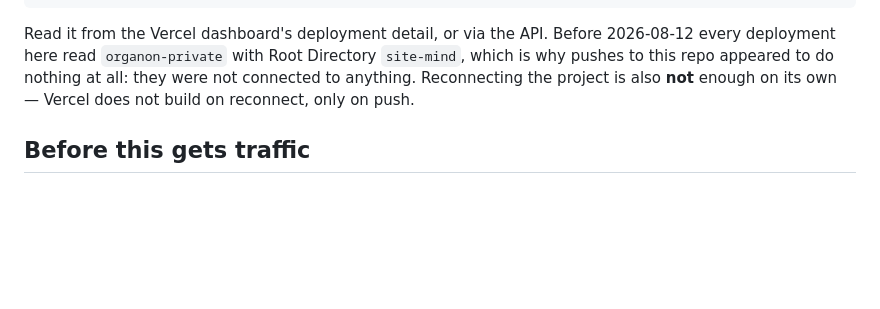
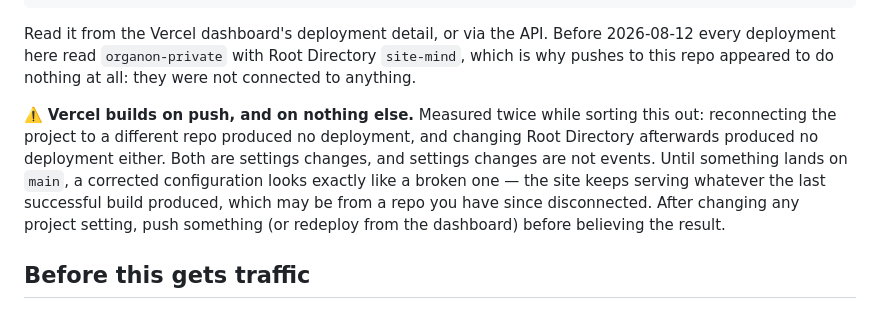
Before and after one commit to organonart/organon-mind, a Markdown page: site/README.md, the part around the change. GitHub-like rendering; blank space fills up the shorter version.

Commit message:
site/README: settings changes are not events
Measured twice today: reconnecting the project to a different repo triggered no
build, and changing Root Directory afterwards triggered no build. Until a commit
lands, a fixed configuration and a broken one look identical from outside — the
site keeps serving the last successful build, which may have come from a repo
that is no longer connected.

Co-Authored-By: Claude Opus 5 <noreply@anthropic.com>

```diff
--- a/site/README.md
+++ b/site/README.md
@@ -95,8 +95,16 @@ githubRepoId: <the organon-mind id>
 Read it from the Vercel dashboard's deployment detail, or via the API. Before
 2026-08-12 every deployment here read `organon-private` with Root Directory
 `site-mind`, which is why pushes to this repo appeared to do nothing at all:
-they were not connected to anything. Reconnecting the project is also **not**
-enough on its own — Vercel does not build on reconnect, only on push.
+they were not connected to anything.
+
+⚠️ **Vercel builds on push, and on nothing else.** Measured twice while sorting
+this out: reconnecting the project to a different repo produced no deployment,
+and changing Root Directory afterwards produced no deployment either. Both are
+settings changes, and settings changes are not events. Until something lands on
+`main`, a corrected configuration looks exactly like a broken one — the site
+keeps serving whatever the last successful build produced, which may be from a
+repo you have since disconnected. After changing any project setting, push
+something (or redeploy from the dashboard) before believing the result.
 
 ## Before this gets traffic
 
```
